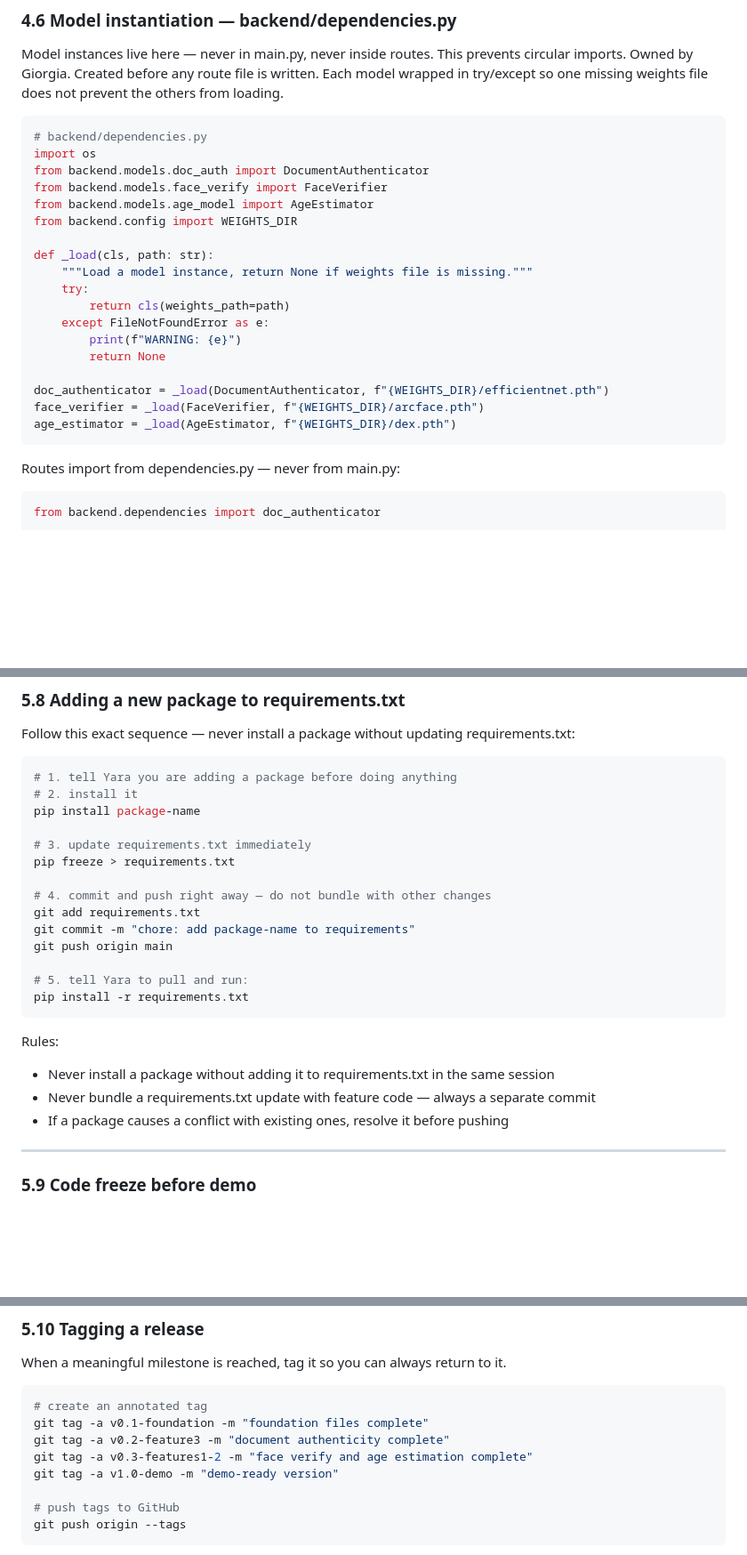
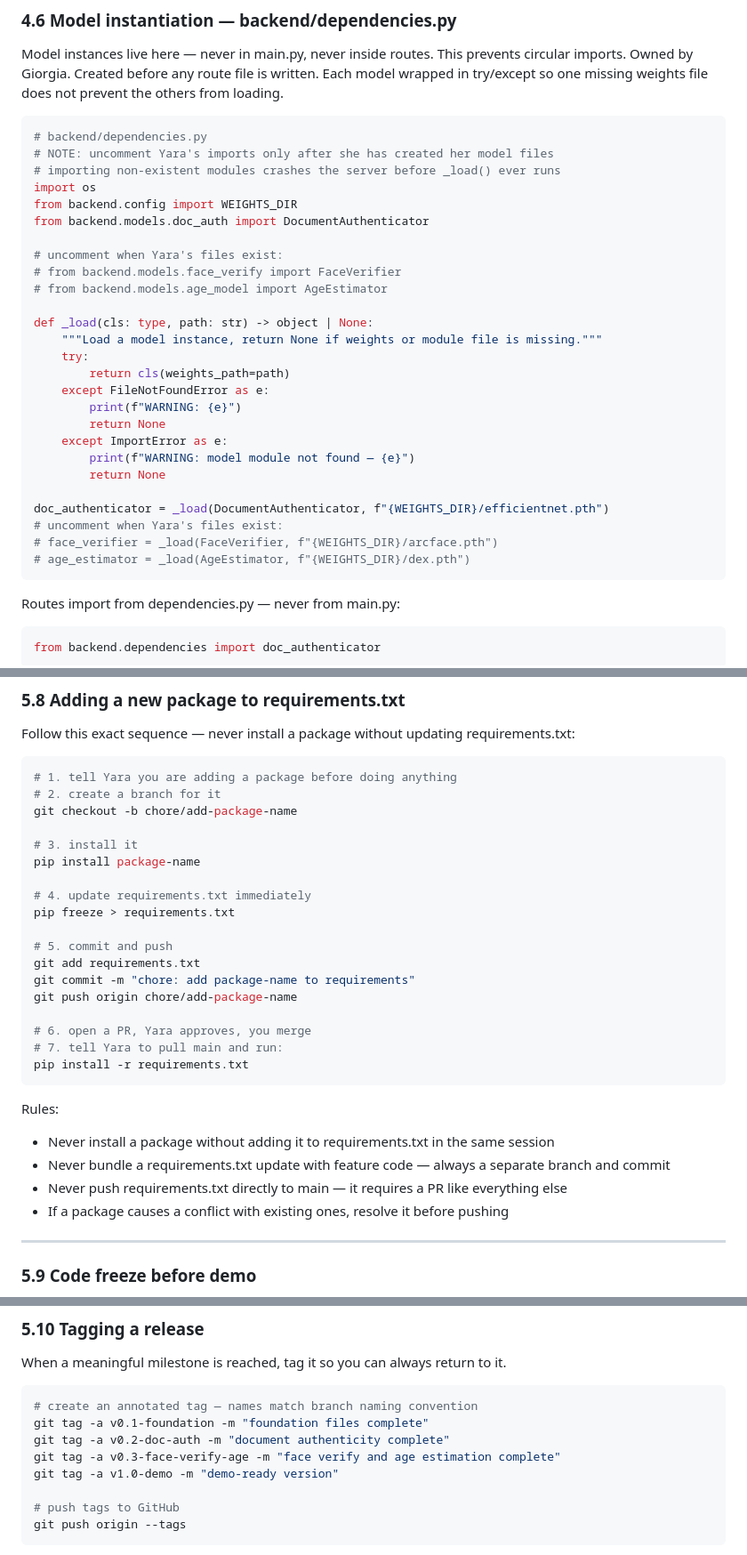
Before and after one commit to yarankd05/FakeID, a Markdown page: RULES.md, 3 parts joined by grey strips. Shown at 89% size. GitHub-like rendering; blank space fills up the shorter version.

Commit message:
docs: finalize RULES.md — all sections complete and audited

````diff
--- a/RULES.md
+++ b/RULES.md
@@ -552,23 +554,31 @@ does not prevent the others from loading.
 
 ```python
 # backend/dependencies.py
+# NOTE: uncomment Yara's imports only after she has created her model files
+# importing non-existent modules crashes the server before _load() ever runs
 import os
+from backend.config import WEIGHTS_DIR
 from backend.models.doc_auth import DocumentAuthenticator
-from backend.models.face_verify import FaceVerifier
-from backend.models.age_model import AgeEstimator
-from backend.config import WEIGHTS_DIR
 
-def _load(cls, path: str):
-    """Load a model instance, return None if weights file is missing."""
+# uncomment when Yara's files exist:
+# from backend.models.face_verify import FaceVerifier
+# from backend.models.age_model import AgeEstimator
+
+def _load(cls: type, path: str) -> object | None:
+    """Load a model instance, return None if weights or module file is missing."""
     try:
         return cls(weights_path=path)
     except FileNotFoundError as e:
         print(f"WARNING: {e}")
         return None
+    except ImportError as e:
+        print(f"WARNING: model module not found — {e}")
+        return None
 
 doc_authenticator = _load(DocumentAuthenticator, f"{WEIGHTS_DIR}/efficientnet.pth")
-face_verifier = _load(FaceVerifier, f"{WEIGHTS_DIR}/arcface.pth")
-age_estimator = _load(AgeEstimator, f"{WEIGHTS_DIR}/dex.pth")
+# uncomment when Yara's files exist:
+# face_verifier = _load(FaceVerifier, f"{WEIGHTS_DIR}/arcface.pth")
+# age_estimator = _load(AgeEstimator, f"{WEIGHTS_DIR}/dex.pth")
 ```
 
 Routes import from dependencies.py — never from main.py:
@@ -762,24 +921,29 @@ Follow this exact sequence — never install a package without updating requirem
 
 ```bash
 # 1. tell Yara you are adding a package before doing anything
-# 2. install it
+# 2. create a branch for it
+git checkout -b chore/add-package-name
+
+# 3. install it
 pip install package-name
 
-# 3. update requirements.txt immediately
+# 4. update requirements.txt immediately
 pip freeze > requirements.txt
 
-# 4. commit and push right away — do not bundle with other changes
+# 5. commit and push
 git add requirements.txt
 git commit -m "chore: add package-name to requirements"
-git push origin main
+git push origin chore/add-package-name
 
-# 5. tell Yara to pull and run:
+# 6. open a PR, Yara approves, you merge
+# 7. tell Yara to pull main and run:
 pip install -r requirements.txt
 ```
 
 Rules:
 - Never install a package without adding it to requirements.txt in the same session
-- Never bundle a requirements.txt update with feature code — always a separate commit
+- Never bundle a requirements.txt update with feature code — always a separate branch and commit
+- Never push requirements.txt directly to main — it requires a PR like everything else
 - If a package causes a conflict with existing ones, resolve it before pushing
 
 ---
@@ -809,10 +973,10 @@ git push origin v1.0-demo
 When a meaningful milestone is reached, tag it so you can always return to it.
 
 ```bash
-# create an annotated tag
+# create an annotated tag — names match branch naming convention
 git tag -a v0.1-foundation -m "foundation files complete"
-git tag -a v0.2-feature3 -m "document authenticity complete"
-git tag -a v0.3-features1-2 -m "face verify and age estimation complete"
+git tag -a v0.2-doc-auth -m "document authenticity complete"
+git tag -a v0.3-face-verify-age -m "face verify and age estimation complete"
 git tag -a v1.0-demo -m "demo-ready version"
 
 # push tags to GitHub
````
Also changed, not shown: other parts of RULES.md (+154 -3 lines).
